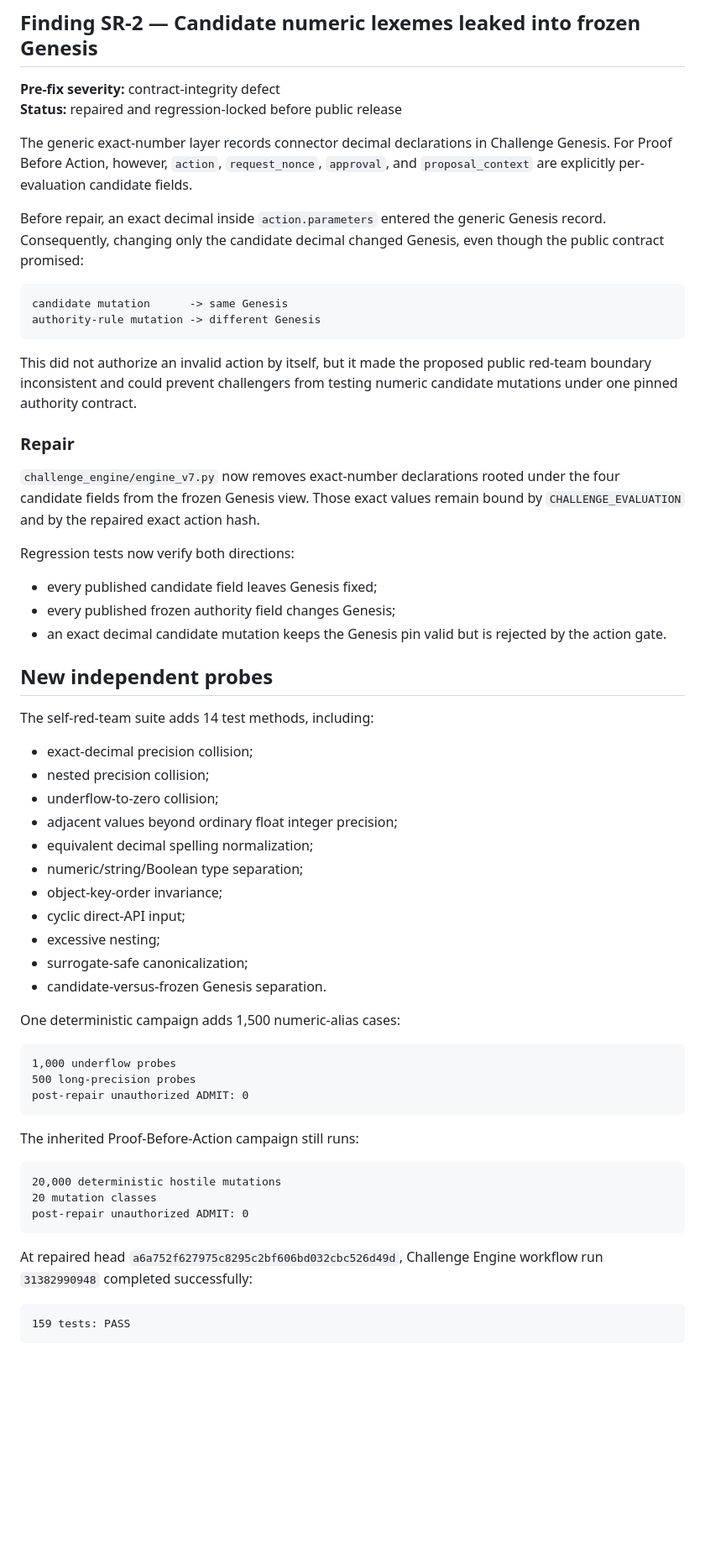
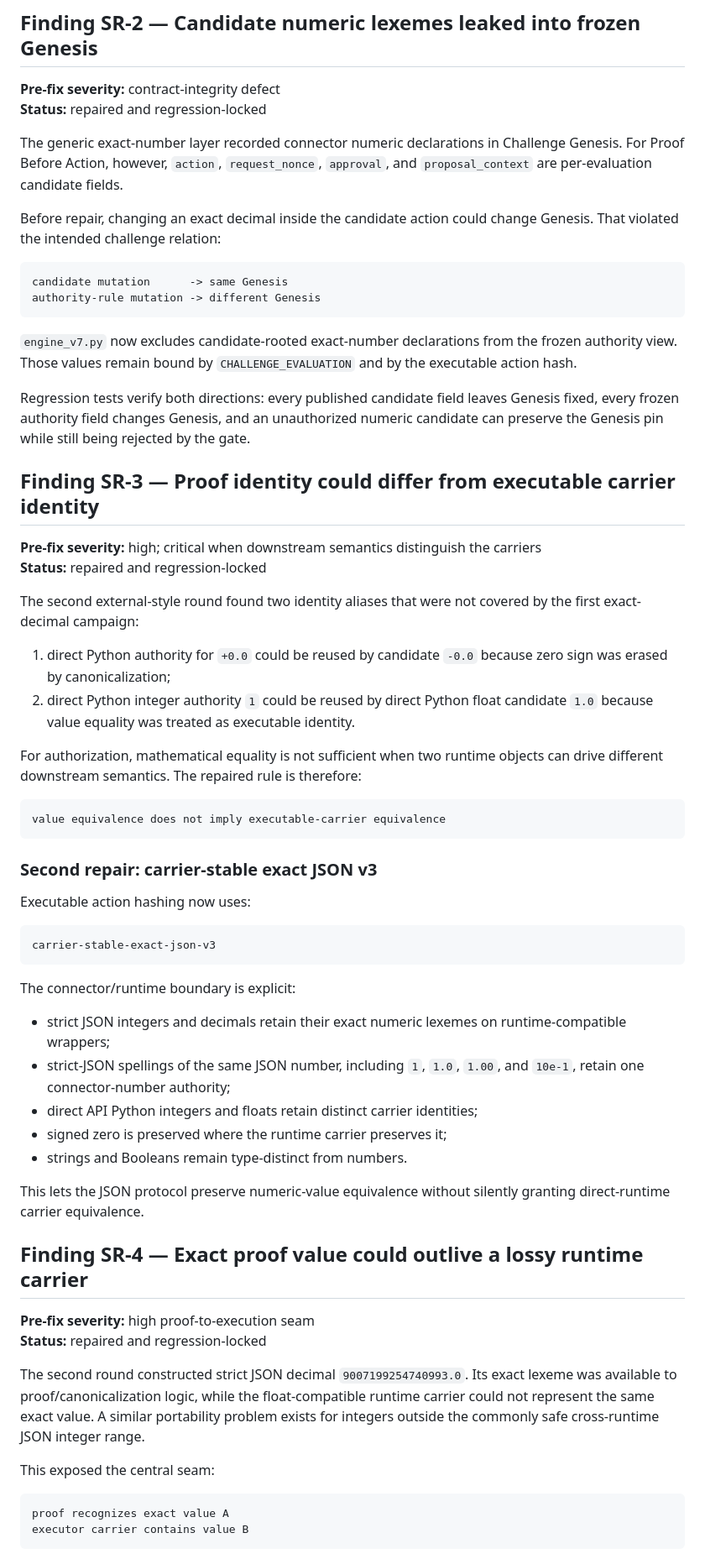
Before and after one commit to Parveen117/Artificial-intelligence, a Markdown page: red_team_challenge/SELF_RED_TEAM_AUDIT.md, the part around one of its changes. Shown at 84% size. Drawn GitHub-style; blank space fills up the shorter version.

Commit message:
Record second RNKE red-team failures and carrier identity repair

````diff
--- a/red_team_challenge/SELF_RED_TEAM_AUDIT.md
+++ b/red_team_challenge/SELF_RED_TEAM_AUDIT.md
@@ -73,64 +48,66 @@ The validator manifest digest changes when this rule changes, so the old public
 ## Finding SR-2 — Candidate numeric lexemes leaked into frozen Genesis
 
 **Pre-fix severity:** contract-integrity defect
-**Status:** repaired and regression-locked before public release
+**Status:** repaired and regression-locked
 
-The generic exact-number layer records connector decimal declarations in Challenge Genesis. For Proof Before Action, however, `action`, `request_nonce`, `approval`, and `proposal_context` are explicitly per-evaluation candidate fields.
+The generic exact-number layer recorded connector numeric declarations in Challenge Genesis. For Proof Before Action, however, `action`, `request_nonce`, `approval`, and `proposal_context` are per-evaluation candidate fields.
 
-Before repair, an exact decimal inside `action.parameters` entered the generic Genesis record. Consequently, changing only the candidate decimal changed Genesis, even though the public contract promised:
+Before repair, changing an exact decimal inside the candidate action could change Genesis. That violated the intended challenge relation:
 
 ```text
 candidate mutation      -> same Genesis
 authority-rule mutation -> different Genesis
 ```
 
-This did not authorize an invalid action by itself, but it made the proposed public red-team boundary inconsistent and could prevent challengers from testing numeric candidate mutations under one pinned authority contract.
+`engine_v7.py` now excludes candidate-rooted exact-number declarations from the frozen authority view. Those values remain bound by `CHALLENGE_EVALUATION` and by the executable action hash.
 
-### Repair
+Regression tests verify both directions: every published candidate field leaves Genesis fixed, every frozen authority field changes Genesis, and an unauthorized numeric candidate can preserve the Genesis pin while still being rejected by the gate.
 
-`challenge_engine/engine_v7.py` now removes exact-number declarations rooted under the four candidate fields from the frozen Genesis view. Those exact values remain bound by `CHALLENGE_EVALUATION` and by the repaired exact action hash.
+## Finding SR-3 — Proof identity could differ from executable carrier identity
 
-Regression tests now verify both directions:
+**Pre-fix severity:** high; critical when downstream semantics distinguish the carriers
+**Status:** repaired and regression-locked
 
-- every published candidate field leaves Genesis fixed;
-- every published frozen authority field changes Genesis;
-- an exact decimal candidate mutation keeps the Genesis pin valid but is rejected by the action gate.
+The second external-style round found two identity aliases that were not covered by the first exact-decimal campaign:
 
-## New independent probes
+1. direct Python authority for `+0.0` could be reused by candidate `-0.0` because zero sign was erased by canonicalization;
+2. direct Python integer authority `1` could be reused by direct Python float candidate `1.0` because value equality was treated as executable identity.
 
-The self-red-team suite adds 14 test methods, including:
-
-- exact-decimal precision collision;
-- nested precision collision;
-- underflow-to-zero collision;
-- adjacent values beyond ordinary float integer precision;
-- equivalent decimal spelling normalization;
-- numeric/string/Boolean type separation;
-- object-key-order invariance;
-- cyclic direct-API input;
-- excessive nesting;
-- surrogate-safe canonicalization;
-- candidate-versus-frozen Genesis separation.
-
-One deterministic campaign adds 1,500 numeric-alias cases:
+For authorization, mathematical equality is not sufficient when two runtime objects can drive different downstream semantics. The repaired rule is therefore:
 
 ```text
-1,000 underflow probes
-500 long-precision probes
-post-repair unauthorized ADMIT: 0
+value equivalence does not imply executable-carrier equivalence
 ```
 
-The inherited Proof-Before-Action campaign still runs:
+### Second repair: carrier-stable exact JSON v3
+
+Executable action hashing now uses:
 
 ```text
-20,000 deterministic hostile mutations
-20 mutation classes
-post-repair unauthorized ADMIT: 0
+carrier-stable-exact-json-v3
 ```
 
-At repaired head `a6a752f627975c8295c2bf606bd032cbc526d49d`, Challenge Engine workflow run `31382990948` completed successfully:
+The connector/runtime boundary is explicit:
+
+- strict JSON integers and decimals retain their exact numeric lexemes on runtime-compatible wrappers;
+- strict-JSON spellings of the same JSON number, including `1`, `1.0`, `1.00`, and `10e-1`, retain one connector-number authority;
+- direct API Python integers and floats retain distinct carrier identities;
+- signed zero is preserved where the runtime carrier preserves it;
+- strings and Booleans remain type-distinct from numbers.
+
+This lets the JSON protocol preserve numeric-value equivalence without silently granting direct-runtime carrier equivalence.
+
+## Finding SR-4 — Exact proof value could outlive a lossy runtime carrier
+
+**Pre-fix severity:** high proof-to-execution seam
+**Status:** repaired and regression-locked
+
+The second round constructed strict JSON decimal `9007199254740993.0`. Its exact lexeme was available to proof/canonicalization logic, while the float-compatible runtime carrier could not represent the same exact value. A similar portability problem exists for integers outside the commonly safe cross-runtime JSON integer range.
+
+This exposed the central seam:
 
 ```text
-159 tests: PASS
+proof recognizes exact value A
+executor carrier contains value B
 ```
 
````
Also changed, not shown: other parts of red_team_challenge/SELF_RED_TEAM_AUDIT.md (+137 -55 lines).
